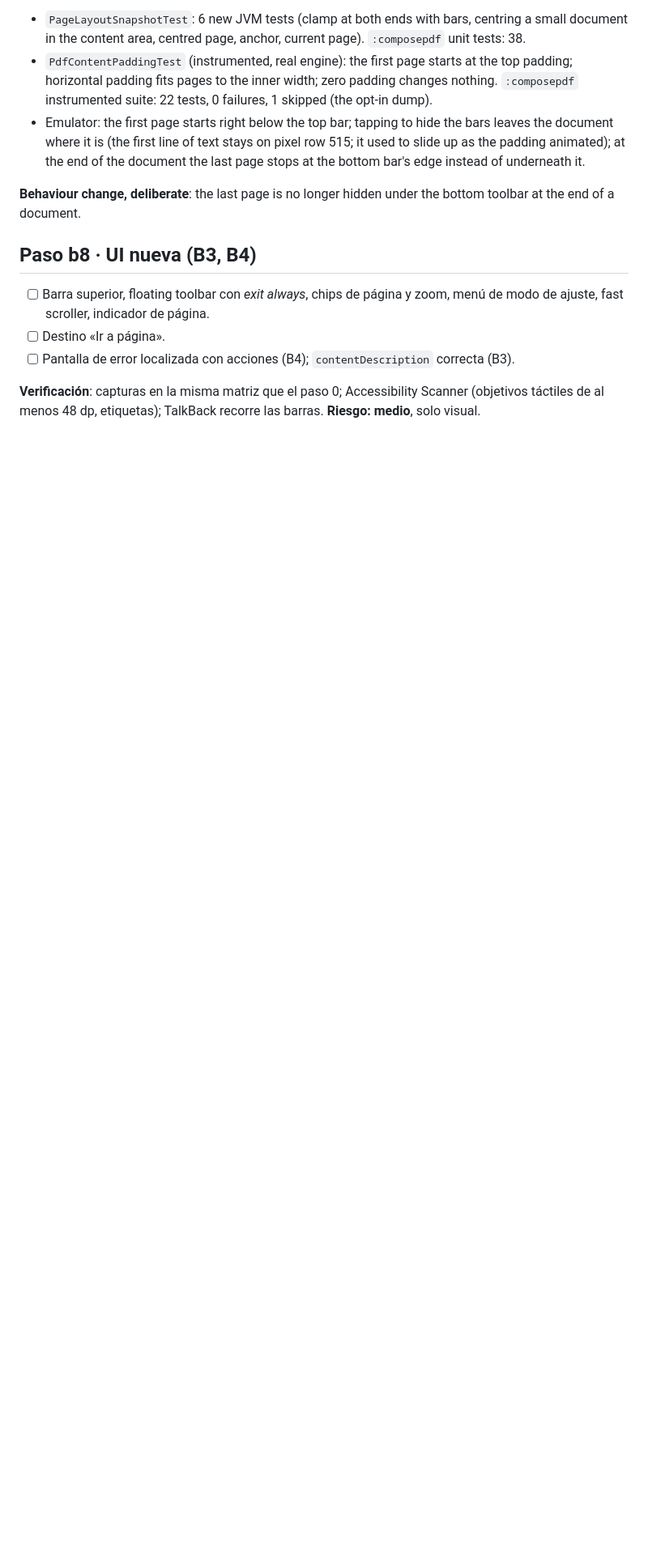
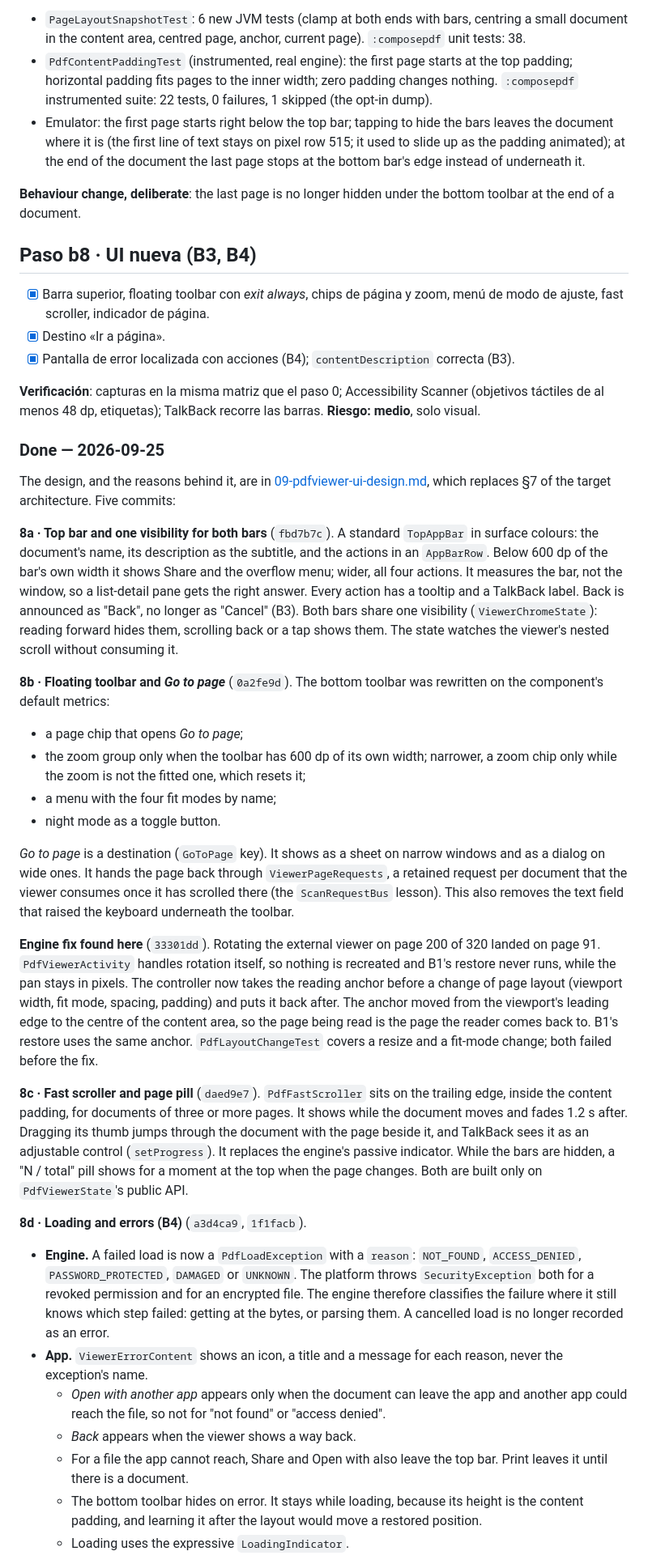
Before and after one commit to BobbyESP/Docucraft, a Markdown page: docs/architecture/08-pdfviewer-migration-plan.md, the part around one of its changes. Shown at 81% size. Rendered like a GitHub page; blank space fills up the shorter version.

Commit message:
docs(pdfviewer): record step b8 in the migration plan
Co-Authored-By: Claude Opus 5.5 <noreply@anthropic.com>

```diff
--- a/docs/architecture/08-pdfviewer-migration-plan.md
+++ b/docs/architecture/08-pdfviewer-migration-plan.md
@@ -536,10 +536,70 @@ end of a document.
 
 ## Paso b8 · UI nueva (B3, B4)
 
-- [ ] Barra superior, floating toolbar con *exit always*, chips de página y zoom, menú de modo de
+- [x] Barra superior, floating toolbar con *exit always*, chips de página y zoom, menú de modo de
   ajuste, fast scroller, indicador de página.
-- [ ] Destino «Ir a página».
-- [ ] Pantalla de error localizada con acciones (B4); `contentDescription` correcta (B3).
+- [x] Destino «Ir a página».
+- [x] Pantalla de error localizada con acciones (B4); `contentDescription` correcta (B3).
 
 **Verificación**: capturas en la misma matriz que el paso 0; Accessibility Scanner (objetivos
 táctiles de al menos 48 dp, etiquetas); TalkBack recorre las barras. **Riesgo: medio**, solo visual.
+
+### Done — 2026-09-25
+
+The design, and the reasons behind it, are in
+[09-pdfviewer-ui-design.md](09-pdfviewer-ui-design.md), which replaces §7 of the target
+architecture. Five commits:
+
+**8a · Top bar and one visibility for both bars** (`fbd7b7c`). A standard `TopAppBar` in surface
+colours: the document's name, its description as the subtitle, and the actions in an `AppBarRow`.
+Below 600 dp of the bar's own width it shows Share and the overflow menu; wider, all four actions.
+It measures the bar, not the window, so a list-detail pane gets the right answer. Every action has a
+tooltip and a TalkBack label. Back is announced as "Back", no longer as "Cancel" (B3). Both bars
+share one visibility (`ViewerChromeState`): reading forward hides them, scrolling back or a tap
+shows them. The state watches the viewer's nested scroll without consuming it.
+
+**8b · Floating toolbar and *Go to page*** (`0a2fe9d`). The bottom toolbar was rewritten on the
+component's default metrics:
+- a page chip that opens *Go to page*;
+- the zoom group only when the toolbar has 600 dp of its own width; narrower, a zoom chip only while
+  the zoom is not the fitted one, which resets it;
+- a menu with the four fit modes by name;
+- night mode as a toggle button.
+
+*Go to page* is a destination (`GoToPage` key). It shows as a sheet on narrow windows and as a
+dialog on wide ones. It hands the page back through `ViewerPageRequests`, a retained request per
+document that the viewer consumes once it has scrolled there (the `ScanRequestBus` lesson). This
+also removes the text field that raised the keyboard underneath the toolbar.
+
+**Engine fix found here** (`33301dd`). Rotating the external viewer on page 200 of 320 landed on
+page 91. `PdfViewerActivity` handles rotation itself, so nothing is recreated and B1's restore never
+runs, while the pan stays in pixels. The controller now takes the reading anchor before a change of
+page layout (viewport width, fit mode, spacing, padding) and puts it back after. The anchor moved
+from the viewport's leading edge to the centre of the content area, so the page being read is the
+page the reader comes back to. B1's restore uses the same anchor. `PdfLayoutChangeTest` covers a
+resize and a fit-mode change; both failed before the fix.
+
+**8c · Fast scroller and page pill** (`daed9e7`). `PdfFastScroller` sits on the trailing edge,
+inside the content padding, for documents of three or more pages. It shows while the document moves
+and fades 1.2 s after. Dragging its thumb jumps through the document with the page beside it, and
+TalkBack sees it as an adjustable control (`setProgress`). It replaces the engine's passive
+indicator. While the bars are hidden, a "N / total" pill shows for a moment at the top when the page
+changes. Both are built only on `PdfViewerState`'s public API.
+
+**8d · Loading and errors (B4)** (`a3d4ca9`, `1f1facb`).
+- **Engine.** A failed load is now a `PdfLoadException` with a `reason`: `NOT_FOUND`,
+  `ACCESS_DENIED`, `PASSWORD_PROTECTED`, `DAMAGED` or `UNKNOWN`. The platform throws
+  `SecurityException` both for a revoked permission and for an encrypted file. The engine therefore
+  classifies the failure where it still knows which step failed: getting at the bytes, or parsing
+  them. A cancelled load is no longer recorded as an error.
+- **App.** `ViewerErrorContent` shows an icon, a title and a message for each reason, never the
+  exception's name.
+  - *Open with another app* appears only when the document can leave the app and another app could
+    reach the file, so not for "not found" or "access denied".
+  - *Back* appears when the viewer shows a way back.
+  - For a file the app cannot reach, Share and Open with also leave the top bar. Print leaves it
+    until there is a document.
+  - The bottom toolbar hides on error. It stays while loading, because its height is the content
+    padding, and learning it after the layout would move a restored position.
+  - Loading uses the expressive `LoadingIndicator`.
+
```
Also changed, not shown: other parts of docs/architecture/08-pdfviewer-migration-plan.md (+30 -1 lines).
